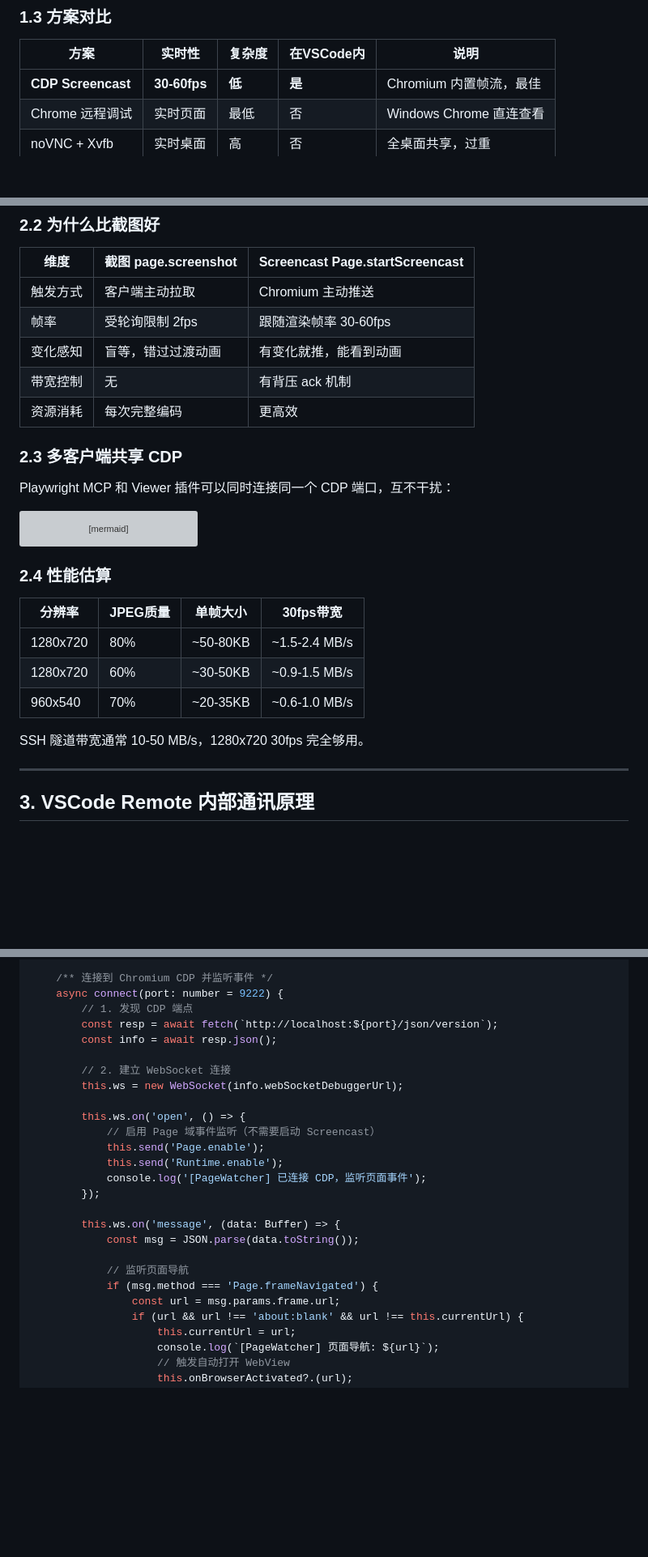
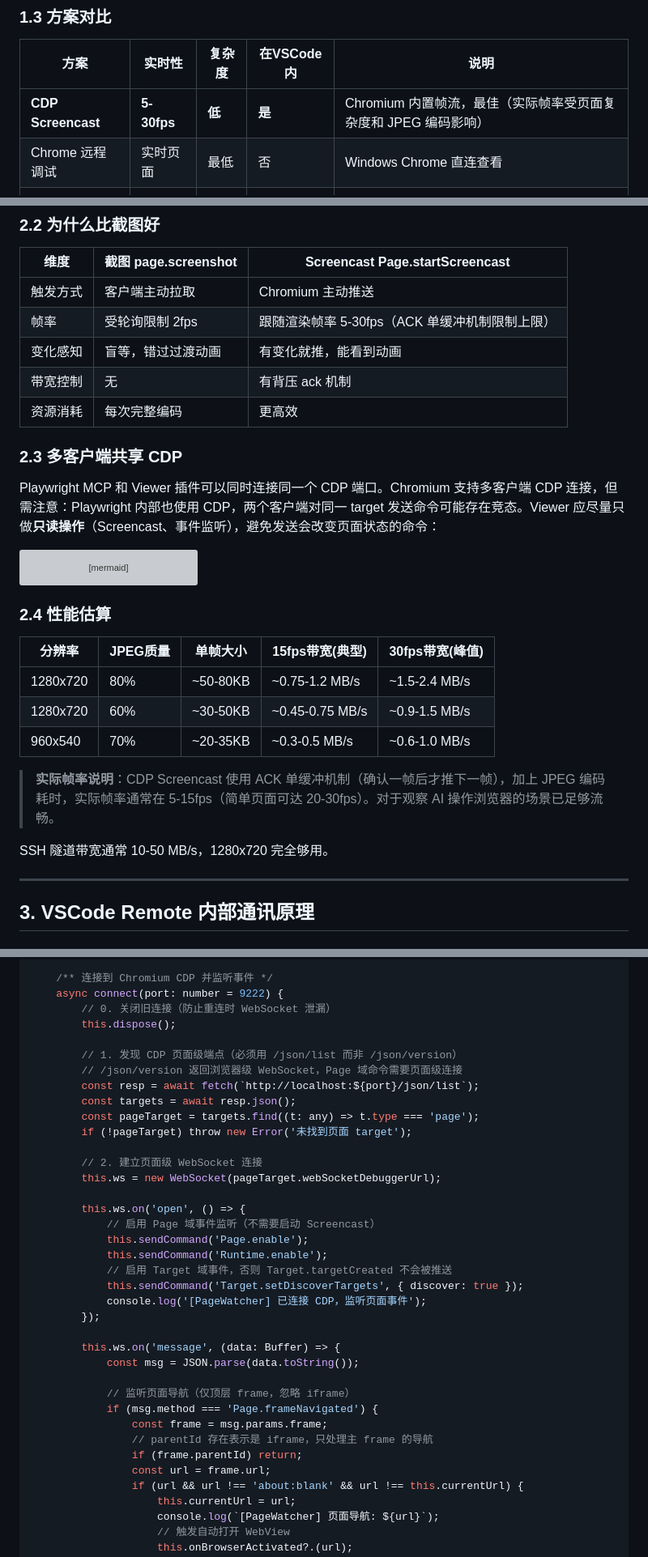
Before and after one commit to scutshuxue/ai-coding-research, a Markdown page: dev_notes/remote-browser-viewer-guide.md, 3 parts joined by grey strips. Shown at 81% size. Drawn GitHub-style; blank space fills up the shorter version; grey boxes are pictures that could not be loaded.

````diff
--- a/dev_notes/remote-browser-viewer-guide.md
+++ b/dev_notes/remote-browser-viewer-guide.md
@@ -58,7 +58,7 @@ graph TB
 
 | 方案 | 实时性 | 复杂度 | 在VSCode内 | 说明 |
 |------|--------|--------|-----------|------|
-| **CDP Screencast** | **30-60fps** | **低** | **是** | Chromium 内置帧流，最佳 |
+| **CDP Screencast** | **5-30fps** | **低** | **是** | Chromium 内置帧流，最佳（实际帧率受页面复杂度和 JPEG 编码影响） |
 | Chrome 远程调试 | 实时页面 | 最低 | 否 | Windows Chrome 直连查看 |
 | noVNC + Xvfb | 实时桌面 | 高 | 否 | 全桌面共享，过重 |
 | 截图轮询 | 2fps | 低 | 是 | 幻灯片，不推荐 |
@@ -92,14 +92,14 @@ sequenceDiagram
 | 维度 | 截图 page.screenshot | Screencast Page.startScreencast |
 |------|---------------------|-------------------------------|
 | 触发方式 | 客户端主动拉取 | Chromium 主动推送 |
-| 帧率 | 受轮询限制 2fps | 跟随渲染帧率 30-60fps |
+| 帧率 | 受轮询限制 2fps | 跟随渲染帧率 5-30fps（ACK 单缓冲机制限制上限） |
 | 变化感知 | 盲等，错过过渡动画 | 有变化就推，能看到动画 |
 | 带宽控制 | 无 | 有背压 ack 机制 |
 | 资源消耗 | 每次完整编码 | 更高效 |
 
 ### 2.3 多客户端共享 CDP
 
-Playwright MCP 和 Viewer 插件可以同时连接同一个 CDP 端口，互不干扰：
+Playwright MCP 和 Viewer 插件可以同时连接同一个 CDP 端口。Chromium 支持多客户端 CDP 连接，但需注意：Playwright 内部也使用 CDP，两个客户端对同一 target 发送命令可能存在竞态。Viewer 应尽量只做**只读操作**（Screencast、事件监听），避免发送会改变页面状态的命令：
 
 ```mermaid
 graph TB
@@ -117,13 +117,15 @@ graph TB
 
 ### 2.4 性能估算
 
-| 分辨率 | JPEG质量 | 单帧大小 | 30fps带宽 |
-|--------|---------|----------|----------|
-| 1280x720 | 80% | ~50-80KB | ~1.5-2.4 MB/s |
-| 1280x720 | 60% | ~30-50KB | ~0.9-1.5 MB/s |
-| 960x540 | 70% | ~20-35KB | ~0.6-1.0 MB/s |
+| 分辨率 | JPEG质量 | 单帧大小 | 15fps带宽(典型) | 30fps带宽(峰值) |
+|--------|---------|----------|----------------|----------------|
+| 1280x720 | 80% | ~50-80KB | ~0.75-1.2 MB/s | ~1.5-2.4 MB/s |
+| 1280x720 | 60% | ~30-50KB | ~0.45-0.75 MB/s | ~0.9-1.5 MB/s |
+| 960x540 | 70% | ~20-35KB | ~0.3-0.5 MB/s | ~0.6-1.0 MB/s |
 
-SSH 隧道带宽通常 10-50 MB/s，1280x720 30fps 完全够用。
+> **实际帧率说明**：CDP Screencast 使用 ACK 单缓冲机制（确认一帧后才推下一帧），加上 JPEG 编码耗时，实际帧率通常在 5-15fps（简单页面可达 20-30fps）。对于观察 AI 操作浏览器的场景已足够流畅。
+
+SSH 隧道带宽通常 10-50 MB/s，1280x720 完全够用。
 
 ---
 
@@ -560,26 +570,37 @@ export class PageWatcher {
 
     /** 连接到 Chromium CDP 并监听事件 */
     async connect(port: number = 9222) {
-        // 1. 发现 CDP 端点
-        const resp = await fetch(`http://localhost:${port}/json/version`);
-        const info = await resp.json();
+        // 0. 关闭旧连接（防止重连时 WebSocket 泄漏）
+        this.dispose();
 
-        // 2. 建立 WebSocket 连接
-        this.ws = new WebSocket(info.webSocketDebuggerUrl);
+        // 1. 发现 CDP 页面级端点（必须用 /json/list 而非 /json/version）
+        // /json/version 返回浏览器级 WebSocket，Page 域命令需要页面级连接
+        const resp = await fetch(`http://localhost:${port}/json/list`);
+        const targets = await resp.json();
+        const pageTarget = targets.find((t: any) => t.type === 'page');
+        if (!pageTarget) throw new Error('未找到页面 target');
+
+        // 2. 建立页面级 WebSocket 连接
+        this.ws = new WebSocket(pageTarget.webSocketDebuggerUrl);
 
         this.ws.on('open', () => {
             // 启用 Page 域事件监听（不需要启动 Screencast）
-            this.send('Page.enable');
-            this.send('Runtime.enable');
+            this.sendCommand('Page.enable');
+            this.sendCommand('Runtime.enable');
+            // 启用 Target 域事件，否则 Target.targetCreated 不会被推送
+            this.sendCommand('Target.setDiscoverTargets', { discover: true });
             console.log('[PageWatcher] 已连接 CDP，监听页面事件');
         });
 
         this.ws.on('message', (data: Buffer) => {
             const msg = JSON.parse(data.toString());
 
-            // 监听页面导航
+            // 监听页面导航（仅顶层 frame，忽略 iframe）
             if (msg.method === 'Page.frameNavigated') {
-                const url = msg.params.frame.url;
+                const frame = msg.params.frame;
+                // parentId 存在表示是 iframe，只处理主 frame 的导航
+                if (frame.parentId) return;
+                const url = frame.url;
                 if (url && url !== 'about:blank' && url !== this.currentUrl) {
                     this.currentUrl = url;
                     console.log(`[PageWatcher] 页面导航: ${url}`);
````
Also changed, not shown: other parts of dev_notes/remote-browser-viewer-guide.md (+50 -23 lines).
